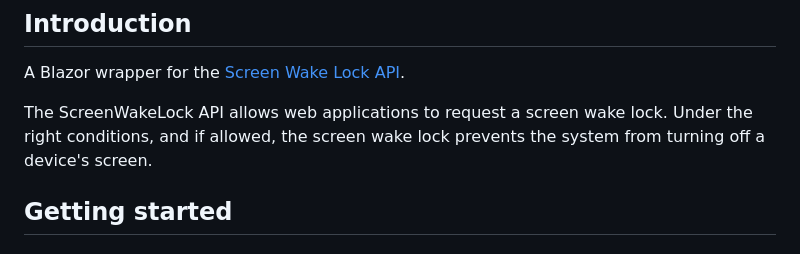
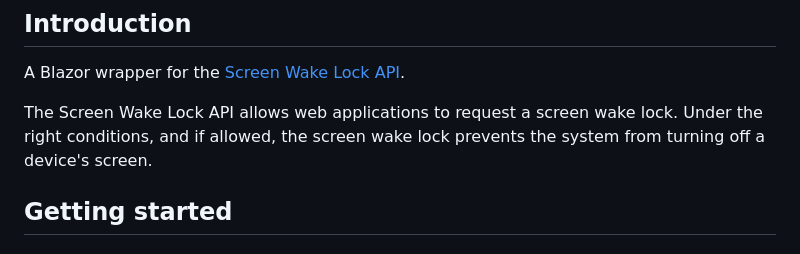
Before and after one commit to thinktecture/Thinktecture.Blazor, a Markdown page: src/Thinktecture.Blazor.ScreenWakeLock/README.md, the part around the change. Drawn GitHub-style.

Commit message:
Update src/Thinktecture.Blazor.ScreenWakeLock/README.md
Co-authored-by: Christian Liebel <christian.liebel@thinktecture.com>

```diff
--- a/src/Thinktecture.Blazor.ScreenWakeLock/README.md
+++ b/src/Thinktecture.Blazor.ScreenWakeLock/README.md
@@ -6,7 +6,7 @@
 
 A Blazor wrapper for the [Screen Wake Lock API](https://www.w3.org/TR/screen-wake-lock/).
 
-The ScreenWakeLock API allows web applications to request a screen wake lock. Under the right conditions, and if allowed, the screen wake lock prevents the system from turning off a device's screen.
+The Screen Wake Lock API allows web applications to request a screen wake lock. Under the right conditions, and if allowed, the screen wake lock prevents the system from turning off a device's screen.
 
 ## Getting started
 
```
